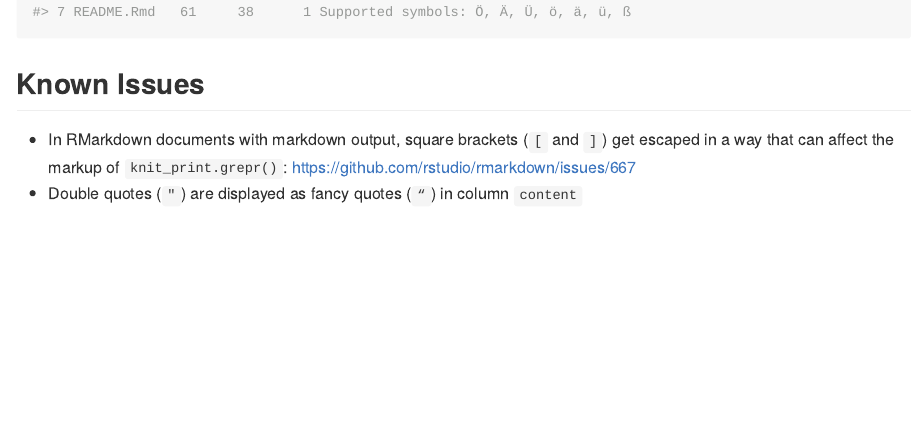
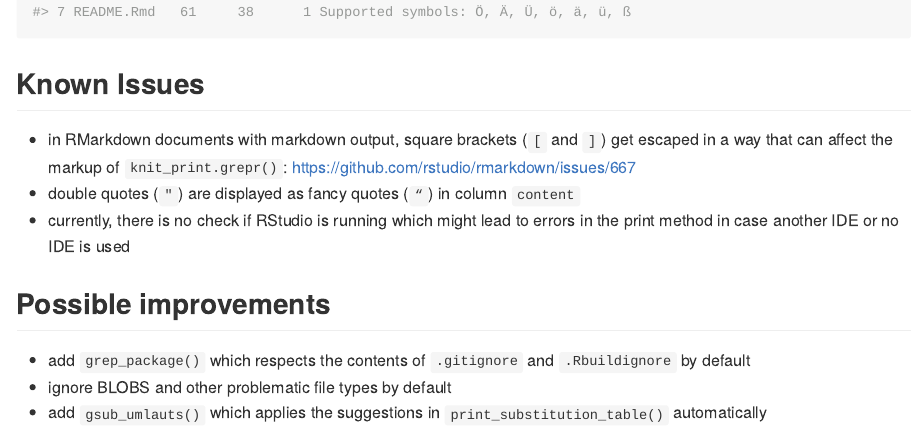
Before and after one commit to GregorDeCillia/grepr, an R Markdown document (README.Rmd): the page in a window 1100 px wide, from 2250 px down. The pictures show the output file README.md that the author committed with the source, drawn offline in the style of GitHub.

Commit message:
add TODOs

```diff
--- a/README.Rmd
+++ b/README.Rmd
@@ -89,7 +89,18 @@ grep_umlauts(file_pattern = "README\\.Rmd") %>% as.data.frame()
 
 ## Known Issues
 
-* In RMarkdown documents with markdown output, square brackets (`[` and `]`)
+* in RMarkdown documents with markdown output, square brackets (`[` and `]`)
   get escaped in a way that can affect the markup of `knit_print.grepr()`:
   https://github.com/rstudio/rmarkdown/issues/667
-* Double quotes (`"`) are displayed as fancy quotes (<code>&ldquo;</code>) in column `content`
+* double quotes (`"`) are displayed as fancy quotes (<code>&ldquo;</code>) in
+  column `content`
+* currently, there is no check if RStudio is running which might lead to errors
+  in the print method in case another IDE or no IDE is used
+
+## Possible improvements
+
+* add `grep_package()` which respects the contents of `.gitignore` and
+  `.Rbuildignore` by default
+* ignore BLOBS and other problematic file types by default
+* add `gsub_umlauts()` which applies the suggestions in
+  `print_substitution_table()` automatically
```
Also changed, not shown: README.md.
